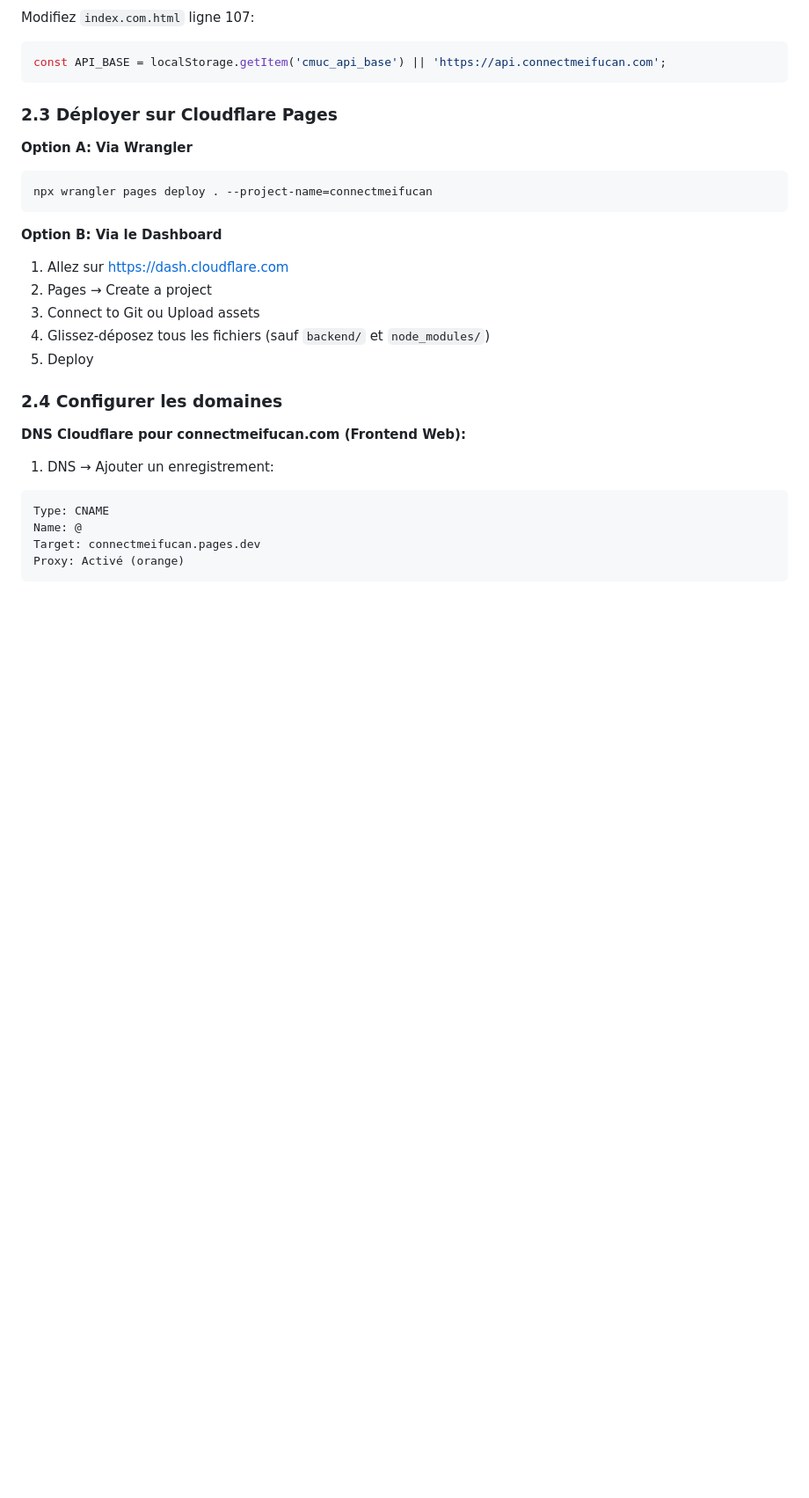
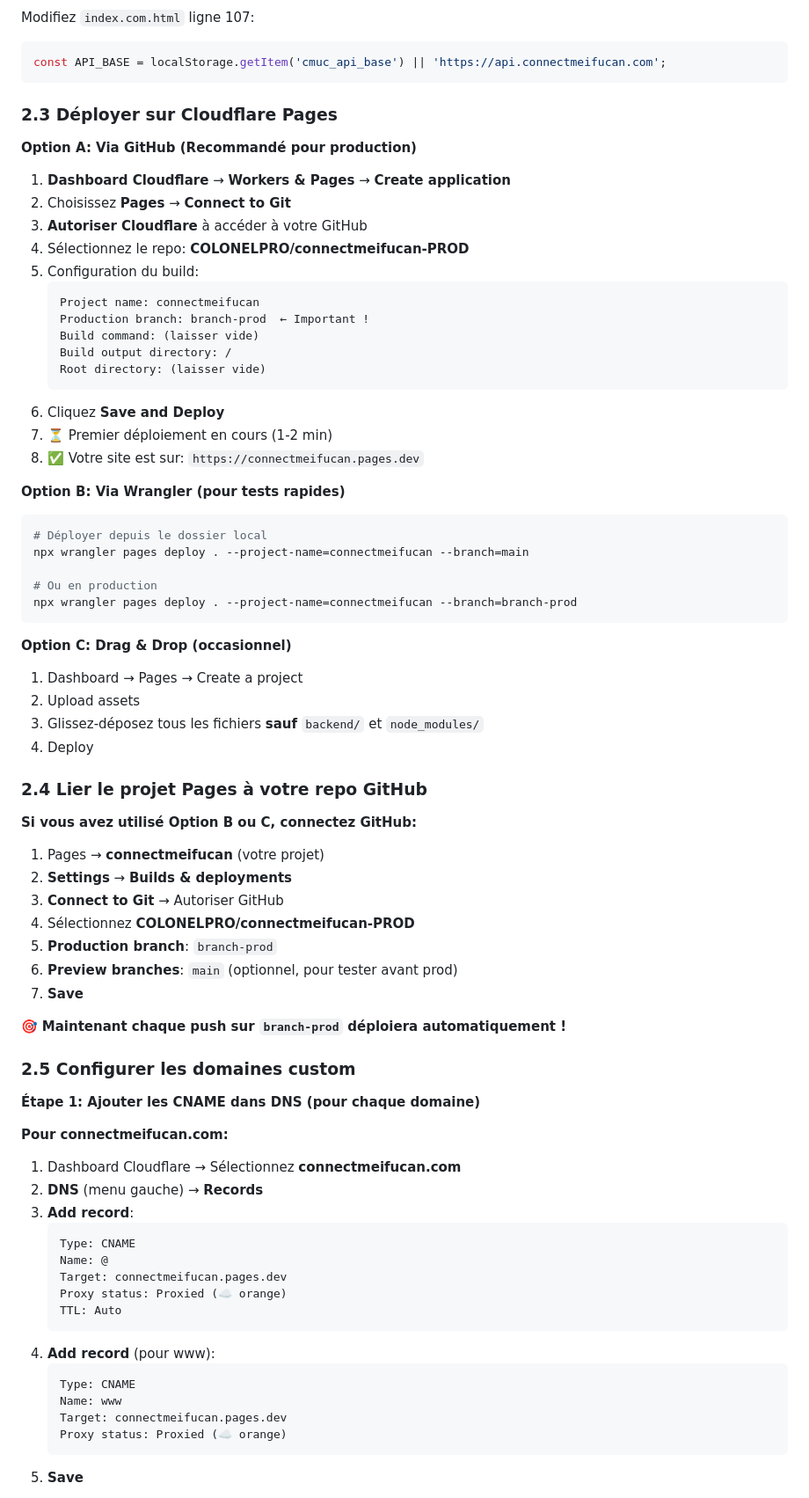
Before and after one commit to COLONELPRO/connectmeifucan-PROD, a Markdown page: CLOUDFLARE_DEPLOYMENT.md, the part around one of its changes. Shown at 88% size. Rendered like a GitHub page; blank space fills up the shorter version.

Commit message:
docs: complete Cloudflare setup guide with nameservers, Pages GitHub integration, and production workflow

````diff
--- a/CLOUDFLARE_DEPLOYMENT.md
+++ b/CLOUDFLARE_DEPLOYMENT.md
@@ -109,24 +187,74 @@ const API_BASE = localStorage.getItem('cmuc_api_base') || 'https://api.connectme
 
 ### 2.3 Déployer sur Cloudflare Pages
 
-**Option A: Via Wrangler**
+**Option A: Via GitHub (Recommandé pour production)**
+
+1. **Dashboard Cloudflare** → **Workers & Pages** → **Create application**
+2. Choisissez **Pages** → **Connect to Git**
+3. **Autoriser Cloudflare** à accéder à votre GitHub
+4. Sélectionnez le repo: **COLONELPRO/connectmeifucan-PROD**
+5. Configuration du build:
+   ```
+   Project name: connectmeifucan
+   Production branch: branch-prod  ← Important !
+   Build command: (laisser vide)
+   Build output directory: /
+   Root directory: (laisser vide)
+   ```
+6. Cliquez **Save and Deploy**
+7. ⏳ Premier déploiement en cours (1-2 min)
+8. ✅ Votre site est sur: `https://connectmeifucan.pages.dev`
+
+**Option B: Via Wrangler (pour tests rapides)**
 ```powershell
-npx wrangler pages deploy . --project-name=connectmeifucan
+# Déployer depuis le dossier local
+npx wrangler pages deploy . --project-name=connectmeifucan --branch=main
+
+# Ou en production
+npx wrangler pages deploy . --project-name=connectmeifucan --branch=branch-prod
 ```
 
-**Option B: Via le Dashboard**
-1. Allez sur https://dash.cloudflare.com
-2. Pages → Create a project
-3. Connect to Git ou Upload assets
-4. Glissez-déposez tous les fichiers (sauf `backend/` et `node_modules/`)
-5. Deploy
+**Option C: Drag & Drop (occasionnel)**
+1. Dashboard → Pages → Create a project
+2. Upload assets
+3. Glissez-déposez tous les fichiers **sauf** `backend/` et `node_modules/`
+4. Deploy
 
-### 2.4 Configurer les domaines
+### 2.4 Lier le projet Pages à votre repo GitHub
 
-**DNS Cloudflare pour connectmeifucan.com (Frontend Web):**
-1. DNS → Ajouter un enregistrement:
-```
-Type: CNAME
-Name: @
-Target: connectmeifucan.pages.dev
-Proxy: Activé (orange)
+**Si vous avez utilisé Option B ou C, connectez GitHub:**
+
+1. Pages → **connectmeifucan** (votre projet)
+2. **Settings** → **Builds & deployments**
+3. **Connect to Git** → Autoriser GitHub
+4. Sélectionnez **COLONELPRO/connectmeifucan-PROD**
+5. **Production branch**: `branch-prod`
+6. **Preview branches**: `main` (optionnel, pour tester avant prod)
+7. **Save**
+
+🎯 **Maintenant chaque push sur `branch-prod` déploiera automatiquement !**
+
+### 2.5 Configurer les domaines custom
+
+**Étape 1: Ajouter les CNAME dans DNS (pour chaque domaine)**
+
+**Pour connectmeifucan.com:**
+1. Dashboard Cloudflare → Sélectionnez **connectmeifucan.com**
+2. **DNS** (menu gauche) → **Records**
+3. **Add record**:
+   ```
+   Type: CNAME
+   Name: @
+   Target: connectmeifucan.pages.dev
+   Proxy status: Proxied (☁️ orange)
+   TTL: Auto
+   ```
+4. **Add record** (pour www):
+   ```
+   Type: CNAME
+   Name: www
+   Target: connectmeifucan.pages.dev
+   Proxy status: Proxied (☁️ orange)
+   ```
+5. **Save**
+
````
Also changed, not shown: other parts of CLOUDFLARE_DEPLOYMENT.md (+161 -17 lines).
